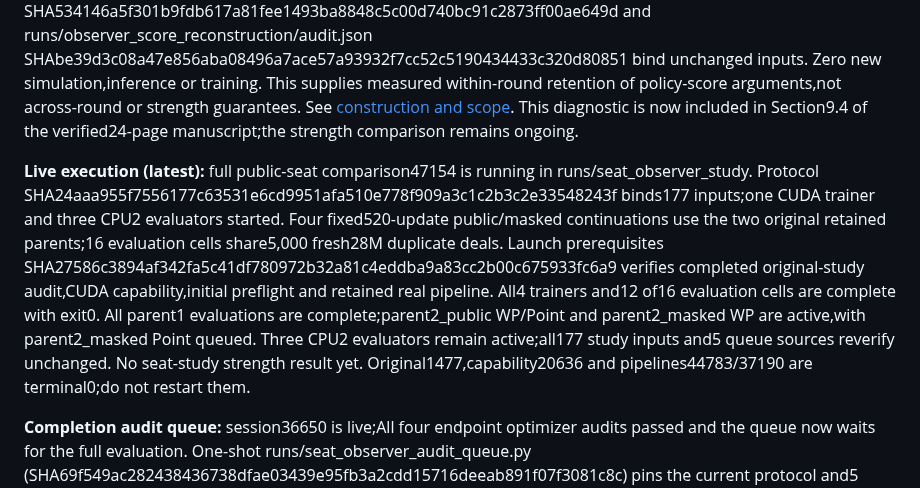
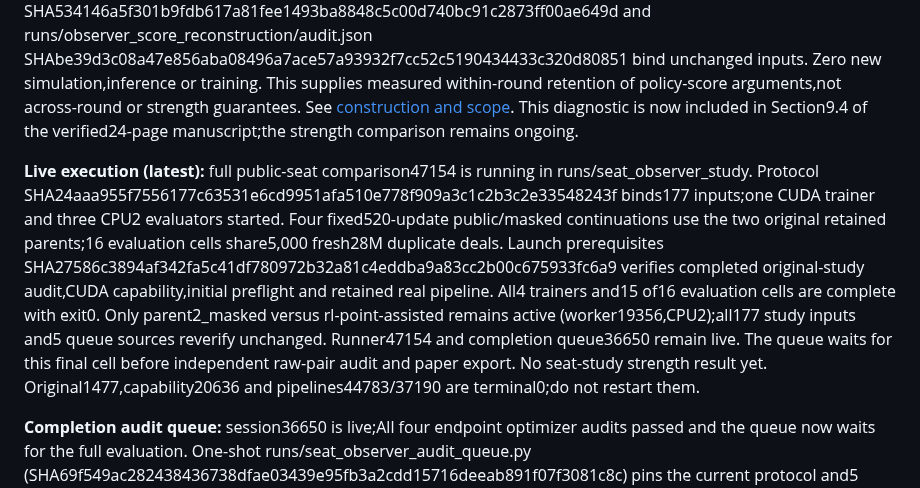
Before and after one commit to sheetau/koikoi, a Markdown page: docs/STATUS.md, the part around the change. Drawn GitHub-style.

Commit message:
Record fifteen completed seat-study evaluations and final live cell

```diff
--- a/docs/STATUS.md
+++ b/docs/STATUS.md
@@ -14,7 +14,7 @@ The user requested stronger play, clearer research contributions and a substanti
 
 **Within-round policy information:** observation-only decoders exactly reconstruct earlier 300x50 actor inputs and chosen actions on all3,764 chronological saved pairs,including1,968 later opponent-turn observations. All4 root phases are covered;maximum separation19 decisions. Each of512 unexecuted-action and512 different-round requests is rejected. Receipts runs/observer_temporal_reconstruction/audit.json SHA534146a5f301b9fdb617a81fee1493ba8848c5c00d740bc91c2873ff00ae649d and runs/observer_score_reconstruction/audit.json SHAbe39d3c08a47e856aba08496a7ace57a93932f7cc52c5190434433c320d80851 bind unchanged inputs. Zero new simulation,inference or training. This supplies measured within-round retention of policy-score arguments,not across-round or strength guarantees. See [construction and scope](OBSERVER_TEMPORAL_INFORMATION.rst). This diagnostic is now included in Section9.4 of the verified24-page manuscript;the strength comparison remains ongoing.
 
-**Live execution (latest):** full public-seat comparison47154 is running in runs/seat_observer_study. Protocol SHA24aaa955f7556177c63531e6cd9951afa510e778f909a3c1c2b3c2e33548243f binds177 inputs;one CUDA trainer and three CPU2 evaluators started. Four fixed520-update public/masked continuations use the two original retained parents;16 evaluation cells share5,000 fresh28M duplicate deals. Launch prerequisites SHA27586c3894af342fa5c41df780972b32a81c4eddba9a83cc2b00c675933fc6a9 verifies completed original-study audit,CUDA capability,initial preflight and retained real pipeline. All4 trainers and12 of16 evaluation cells are complete with exit0. All parent1 evaluations are complete;parent2_public WP/Point and parent2_masked WP are active,with parent2_masked Point queued. Three CPU2 evaluators remain active;all177 study inputs and5 queue sources reverify unchanged. No seat-study strength result yet. Original1477,capability20636 and pipelines44783/37190 are terminal0;do not restart them.
+**Live execution (latest):** full public-seat comparison47154 is running in runs/seat_observer_study. Protocol SHA24aaa955f7556177c63531e6cd9951afa510e778f909a3c1c2b3c2e33548243f binds177 inputs;one CUDA trainer and three CPU2 evaluators started. Four fixed520-update public/masked continuations use the two original retained parents;16 evaluation cells share5,000 fresh28M duplicate deals. Launch prerequisites SHA27586c3894af342fa5c41df780972b32a81c4eddba9a83cc2b00c675933fc6a9 verifies completed original-study audit,CUDA capability,initial preflight and retained real pipeline. All4 trainers and15 of16 evaluation cells are complete with exit0. Only parent2_masked versus rl-point-assisted remains active (worker19356,CPU2);all177 study inputs and5 queue sources reverify unchanged. Runner47154 and completion queue36650 remain live. The queue waits for this final cell before independent raw-pair audit and paper export. No seat-study strength result yet. Original1477,capability20636 and pipelines44783/37190 are terminal0;do not restart them.
 
 **Completion audit queue:** session36650 is live;All four endpoint optimizer audits passed and the queue now waits for the full evaluation. One-shot runs/seat_observer_audit_queue.py (SHA69f549ac282438436738dfae03439e95fb3a2cdd15716deeab891f07f3081c8c) pins the current protocol and5 queue/auditor/exporter sources. It has independently inspected every completed optimizer and now waits for all evaluations before final raw-pair audit and paper export. Its status/receipts are in runs/seat_observer_audit_queue.json. Do not duplicate these audits or restart the queue;poll36650 and47154. Four endpoint audits are complete;no new strength result yet.
 
```
